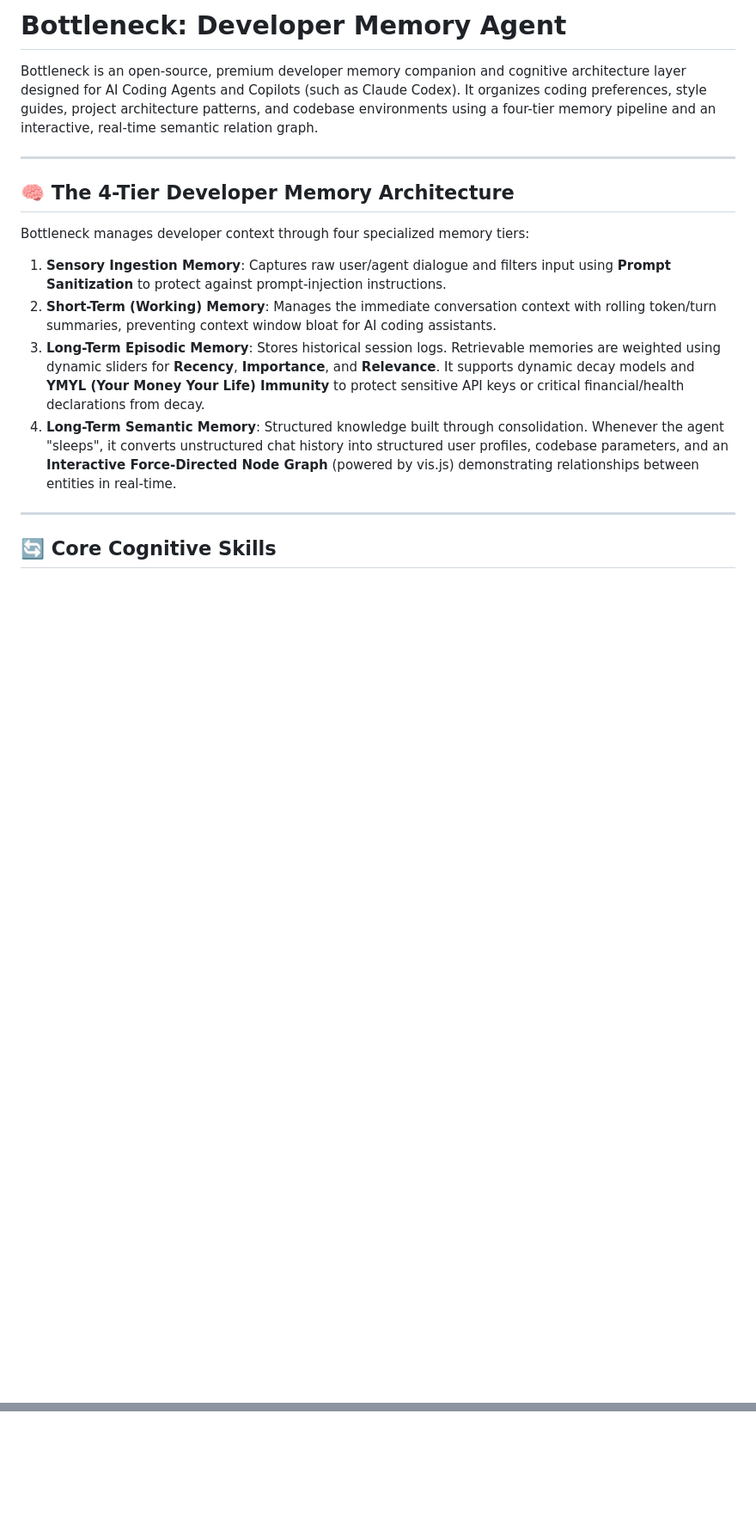
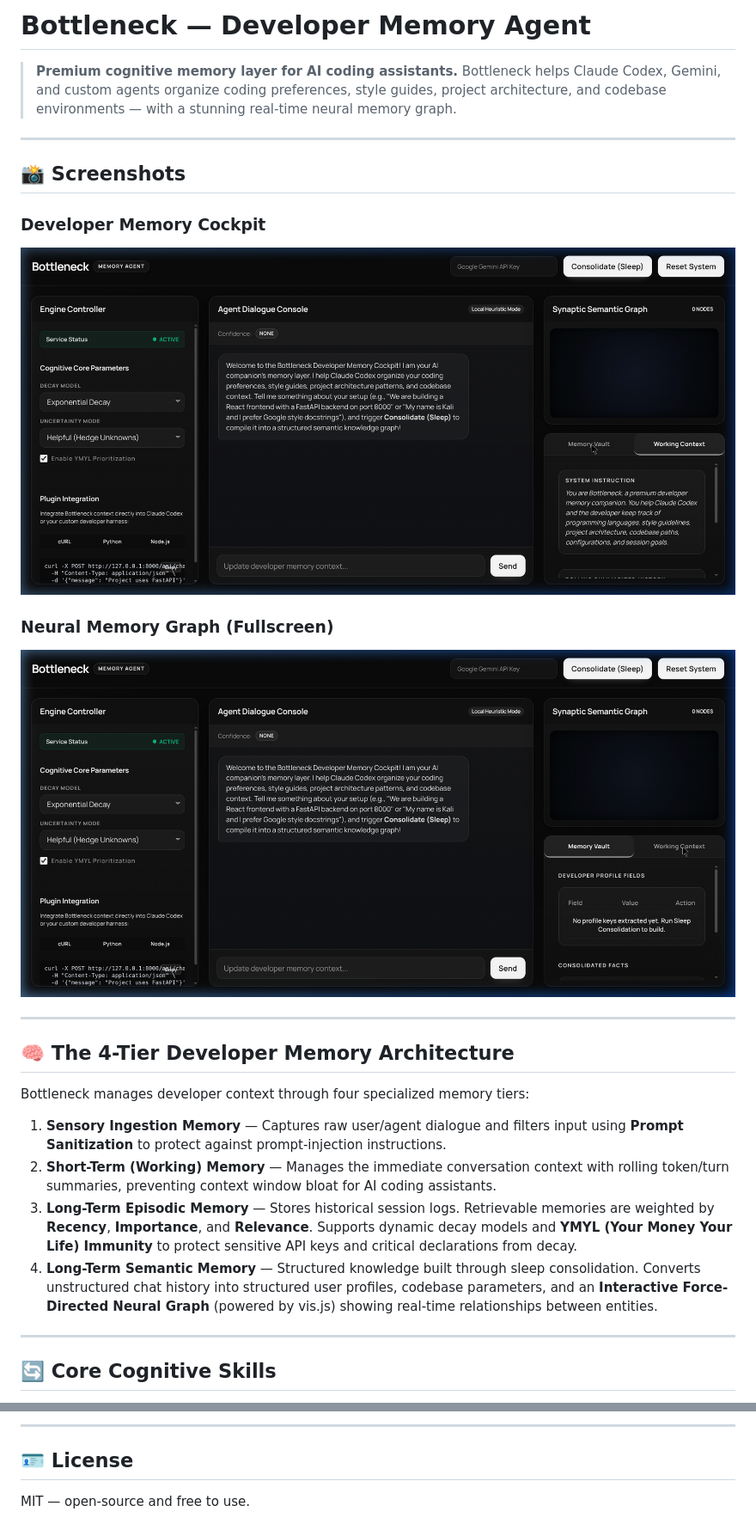
Before and after one commit to Abhishekmystic-KS/Agent-memory, a Markdown page: README.md, 2 parts joined by grey strips. Shown at 86% size. Drawn GitHub-style; pictures changed too: assets/cockpit_dashboard.png (added), assets/neural_graph_fullscreen.png (added); blank space fills up the shorter version.

Commit message:
docs: add dashboard and neural graph screenshots to README

```diff
--- a/README.md
+++ b/README.md
@@ -1,6 +1,18 @@
-# Bottleneck: Developer Memory Agent
+# Bottleneck — Developer Memory Agent
 
-Bottleneck is an open-source, premium developer memory companion and cognitive architecture layer designed for AI Coding Agents and Copilots (such as Claude Codex). It organizes coding preferences, style guides, project architecture patterns, and codebase environments using a four-tier memory pipeline and an interactive, real-time semantic relation graph.
+> **Premium cognitive memory layer for AI coding assistants.** Bottleneck helps Claude Codex, Gemini, and custom agents organize coding preferences, style guides, project architecture, and codebase environments — with a stunning real-time neural memory graph.
+
+---
+
+## 📸 Screenshots
+
+### Developer Memory Cockpit
+
+![Bottleneck Developer Memory Cockpit](assets/cockpit_dashboard.png)
+
+### Neural Memory Graph (Fullscreen)
+
+![Bottleneck Neural Memory Graph](assets/neural_graph_fullscreen.png)
 
 ---
 
@@ -8,10 +20,10 @@ Bottleneck is an open-source, premium developer memory companion and cognitive a
 
 Bottleneck manages developer context through four specialized memory tiers:
 
-1. **Sensory Ingestion Memory**: Captures raw user/agent dialogue and filters input using **Prompt Sanitization** to protect against prompt-injection instructions.
-2. **Short-Term (Working) Memory**: Manages the immediate conversation context with rolling token/turn summaries, preventing context window bloat for AI coding assistants.
-3. **Long-Term Episodic Memory**: Stores historical session logs. Retrievable memories are weighted using dynamic sliders for **Recency**, **Importance**, and **Relevance**. It supports dynamic decay models and **YMYL (Your Money Your Life) Immunity** to protect sensitive API keys or critical financial/health declarations from decay.
-4. **Long-Term Semantic Memory**: Structured knowledge built through consolidation. Whenever the agent "sleeps", it converts unstructured chat history into structured user profiles, codebase parameters, and an **Interactive Force-Directed Node Graph** (powered by vis.js) demonstrating relationships between entities in real-time.
+1. **Sensory Ingestion Memory** — Captures raw user/agent dialogue and filters input using **Prompt Sanitization** to protect against prompt-injection instructions.
+2. **Short-Term (Working) Memory** — Manages the immediate conversation context with rolling token/turn summaries, preventing context window bloat for AI coding assistants.
+3. **Long-Term Episodic Memory** — Stores historical session logs. Retrievable memories are weighted by **Recency**, **Importance**, and **Relevance**. Supports dynamic decay models and **YMYL (Your Money Your Life) Immunity** to protect sensitive API keys and critical declarations from decay.
+4. **Long-Term Semantic Memory** — Structured knowledge built through sleep consolidation. Converts unstructured chat history into structured user profiles, codebase parameters, and an **Interactive Force-Directed Neural Graph** (powered by vis.js) showing real-time relationships between entities.
 
 ---
 
@@ -56,0 +118,5 @@ Navigate to **[http://127.0.0.1:8000](http://127.0.0.1:8000)** in your web brows
+---
+
+## 🪪 License
+
+MIT — open-source and free to use.
```
Also changed, not shown: other parts of README.md (+64 -15 lines).
